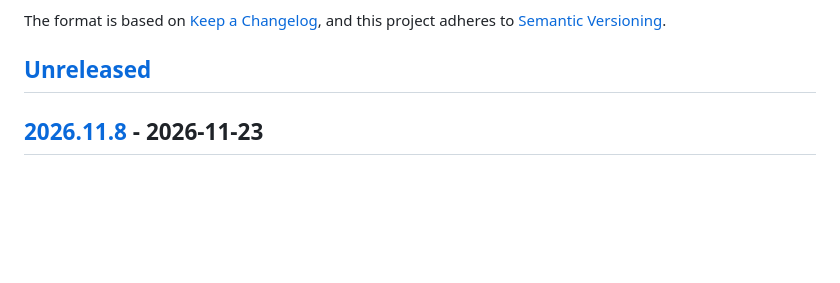
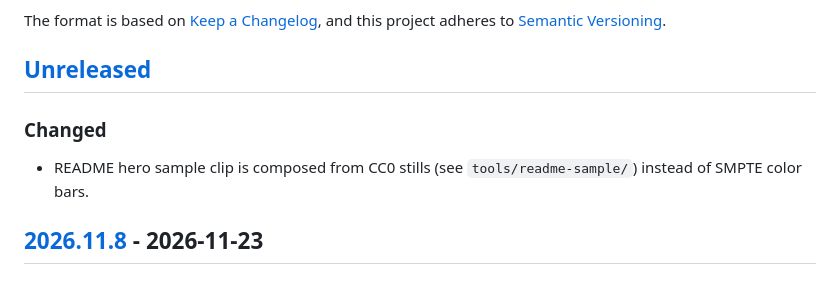
Before and after one commit to icalvo/VideoAbridge, a Markdown page: CHANGELOG.md, the part around the change. Drawn GitHub-style; blank space fills up the shorter version.

```diff
--- a/CHANGELOG.md
+++ b/CHANGELOG.md
@@ -6,6 +6,10 @@ The format is based on [Keep a Changelog](https://keepachangelog.com/en/1.1.0/),
 and this project adheres to [Semantic Versioning](https://semver.org/spec/v2.0.0.html).
 
 ## [Unreleased]
+
+### Changed
+
+- README hero sample clip is composed from CC0 stills (see `tools/readme-sample/`) instead of SMPTE color bars.
 
 ## [2026.11.8] - 2026-11-23
 
```
Also changed, not shown: README.md (+1 -1 lines), tools/readme-sample/ATTRIBUTION.md (added, +13 -0 lines), docs/readme-screenshot.png, 5 other files.
